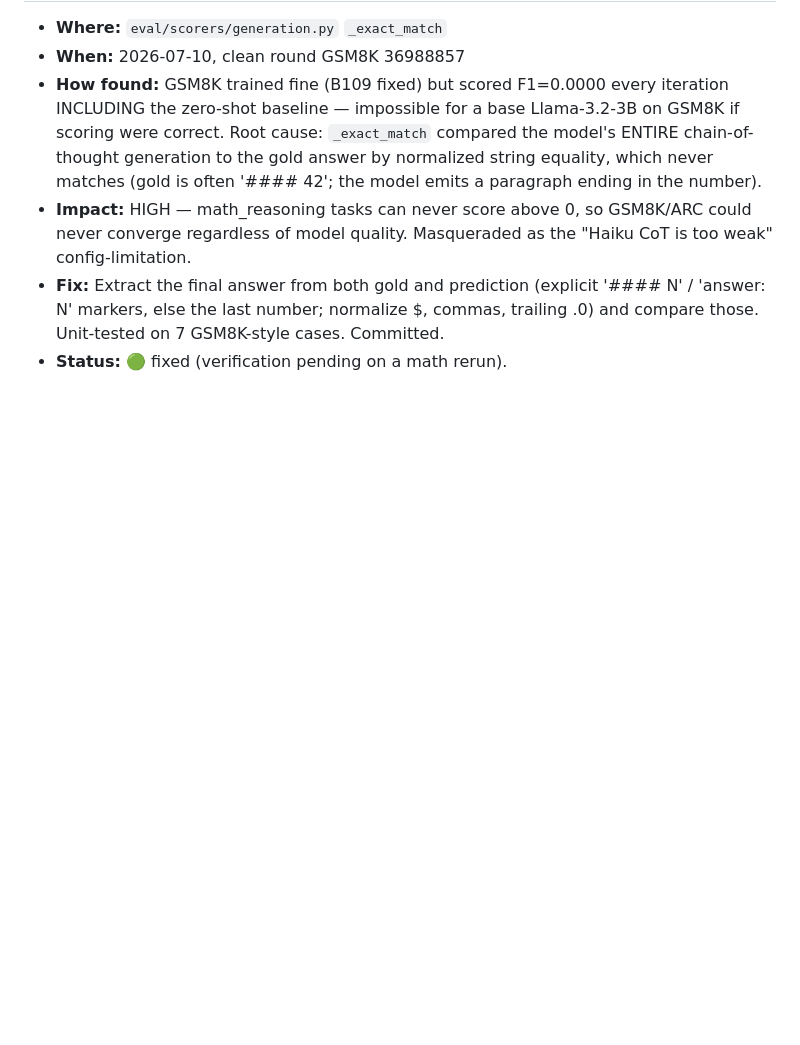
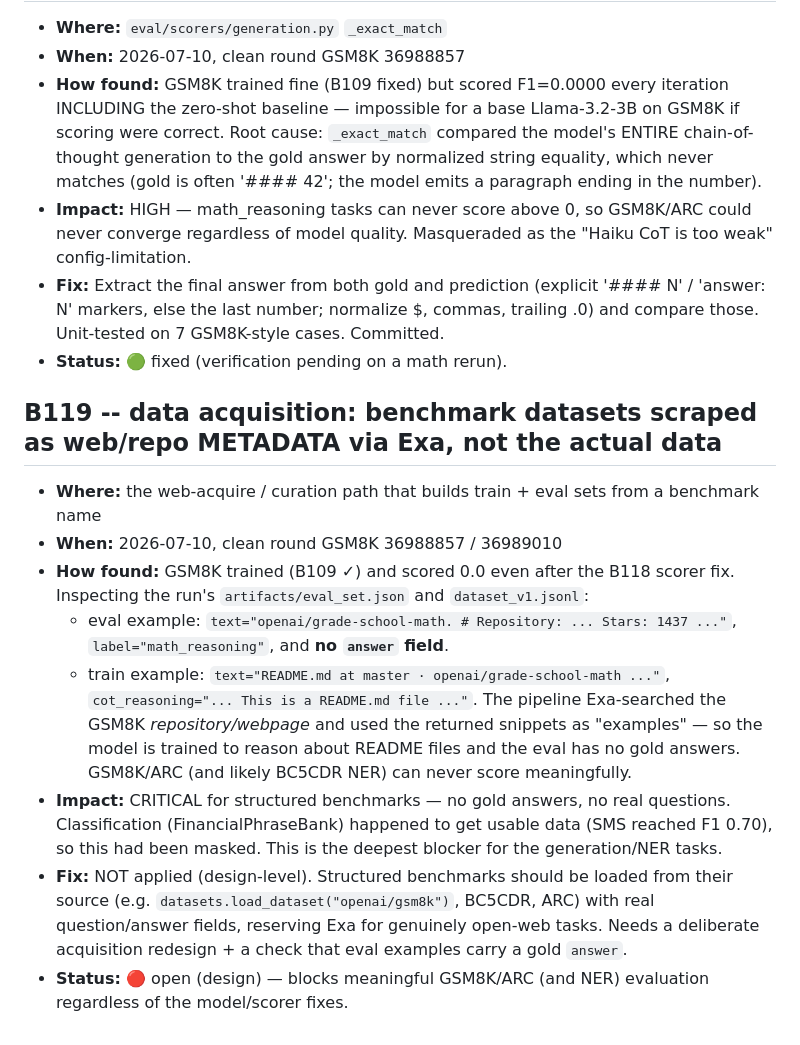
Before and after one commit to evanly-gh/SLM_Factory, a Markdown page: docs/BUGS.md, the part around the change. GitHub-like rendering; blank space fills up the shorter version.

Commit message:
Log B119: benchmark data acquisition scrapes repo metadata, not real datasets
Co-Authored-By: Claude Opus 4.8 <noreply@anthropic.com>

```diff
--- a/docs/BUGS.md
+++ b/docs/BUGS.md
@@ -1217,3 +1217,14 @@ marked "passed" that wasn't confirmed from its per-job `logs/slurm/*.out` (the s
 - **Impact:** HIGH — math_reasoning tasks can never score above 0, so GSM8K/ARC could never converge regardless of model quality. Masqueraded as the "Haiku CoT is too weak" config-limitation.
 - **Fix:** Extract the final answer from both gold and prediction (explicit '#### N' / 'answer: N' markers, else the last number; normalize $, commas, trailing .0) and compare those. Unit-tested on 7 GSM8K-style cases. Committed.
 - **Status:** 🟢 fixed (verification pending on a math rerun).
+
+## B119 -- data acquisition: benchmark datasets scraped as web/repo METADATA via Exa, not the actual data
+- **Where:** the web-acquire / curation path that builds train + eval sets from a benchmark name
+- **When:** 2026-07-10, clean round GSM8K 36988857 / 36989010
+- **How found:** GSM8K trained (B109 ✓) and scored 0.0 even after the B118 scorer fix. Inspecting the run's `artifacts/eval_set.json` and `dataset_v1.jsonl`:
+  - eval example: `text="openai/grade-school-math. # Repository: ... Stars: 1437 ..."`, `label="math_reasoning"`, and **no `answer` field**.
+  - train example: `text="README.md at master · openai/grade-school-math ..."`, `cot_reasoning="... This is a README.md file ..."`.
+  The pipeline Exa-searched the GSM8K *repository/webpage* and used the returned snippets as "examples" — so the model is trained to reason about README files and the eval has no gold answers. GSM8K/ARC (and likely BC5CDR NER) can never score meaningfully.
+- **Impact:** CRITICAL for structured benchmarks — no gold answers, no real questions. Classification (FinancialPhraseBank) happened to get usable data (SMS reached F1 0.70), so this had been masked. This is the deepest blocker for the generation/NER tasks.
+- **Fix:** NOT applied (design-level). Structured benchmarks should be loaded from their source (e.g. `datasets.load_dataset("openai/gsm8k")`, BC5CDR, ARC) with real question/answer fields, reserving Exa for genuinely open-web tasks. Needs a deliberate acquisition redesign + a check that eval examples carry a gold `answer`.
+- **Status:** 🔴 open (design) — blocks meaningful GSM8K/ARC (and NER) evaluation regardless of the model/scorer fixes.
```
